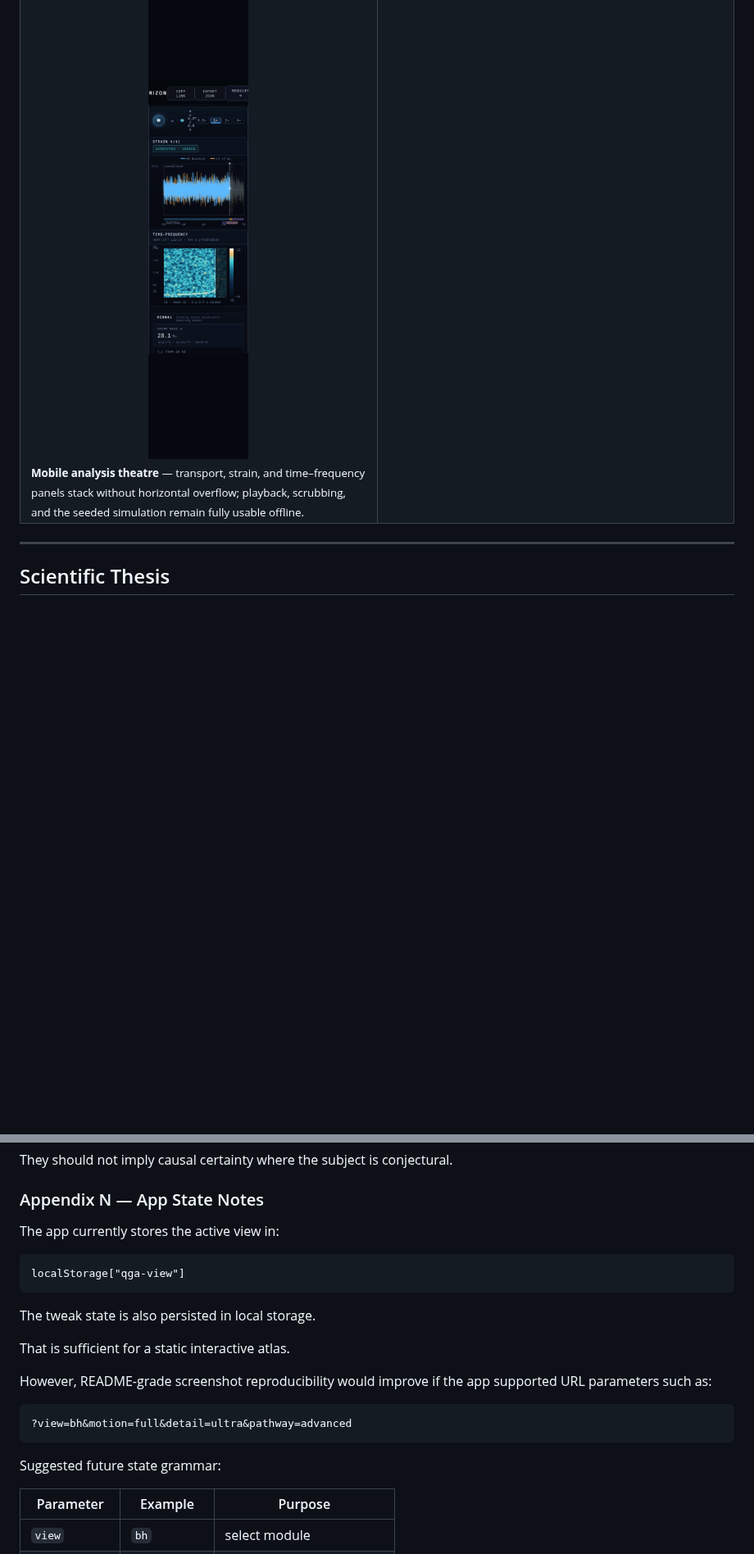
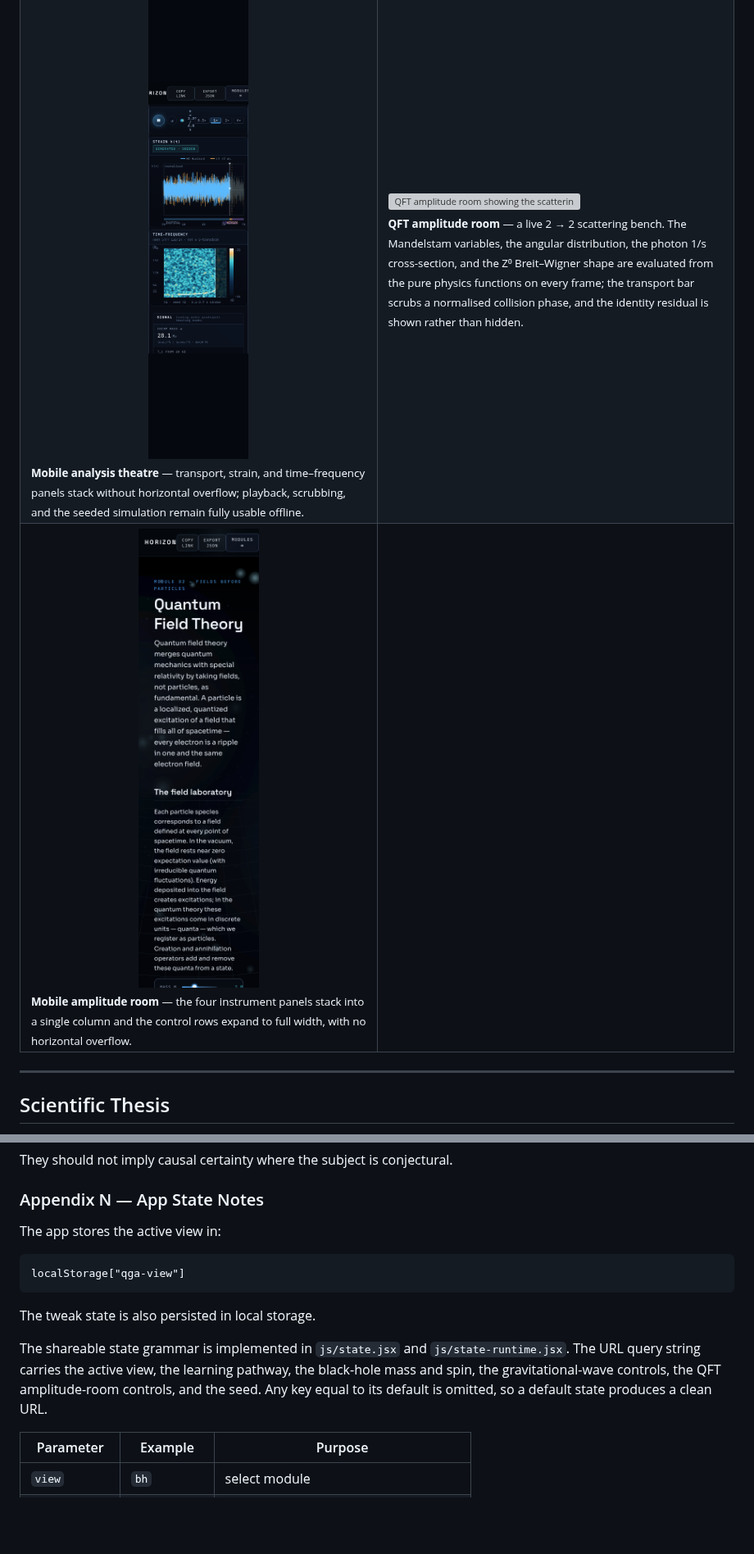
Before and after one commit to mustafaras/horizon-quantum-gravity-atlas, a Markdown page: README.md, 2 parts joined by grey strips. Shown at 82% size. Drawn GitHub-style; pictures changed too: docs/screenshots/15-qft-amplitude-room-mobile.png (added); blank space fills up the shorter version; grey boxes are pictures that could not be loaded.

````diff
--- a/README.md
+++ b/README.md
@@ -242,6 +242,18 @@ No screenshot should imply that conjectural physics is experimentally observed.
 <br/>
 <sub><strong>Mobile analysis theatre</strong> — transport, strain, and time–frequency panels stack without horizontal overflow; playback, scrubbing, and the seeded simulation remain fully usable offline.</sub>
 </td>
+<td width="50%">
+<img src="docs/screenshots/14-qft-amplitude-room.png" alt="QFT amplitude room showing the scattering-plane animation, spacetime interference waterfall, angular distribution plot, and Z-zero Breit-Wigner resonance panel with live Mandelstam readouts" width="100%" />
+<br/>
+<sub><strong>QFT amplitude room</strong> — a live 2 → 2 scattering bench. The Mandelstam variables, the angular distribution, the photon 1/s cross-section, and the Z⁰ Breit–Wigner shape are evaluated from the pure physics functions on every frame; the transport bar scrubs a normalised collision phase, and the identity residual is shown rather than hidden.</sub>
+</td>
+</tr>
+<tr>
+<td width="50%">
+<img src="docs/screenshots/15-qft-amplitude-room-mobile.png" alt="Mobile QFT amplitude room with stacked instrument panels and full-width control rows" width="100%" />
+<br/>
+<sub><strong>Mobile amplitude room</strong> — the four instrument panels stack into a single column and the control rows expand to full width, with no horizontal overflow.</sub>
+</td>
 <td width="50%"></td>
 </tr>
 </table>
@@ -1778,7 +1831,7 @@ They should not imply causal certainty where the subject is conjectural.
 
 ### Appendix N — App State Notes
 
-The app currently stores the active view in:
+The app stores the active view in:
 
 ```text
 localStorage["qga-view"]
@@ -1786,15 +1839,7 @@ localStorage["qga-view"]
 
 The tweak state is also persisted in local storage.
 
-That is sufficient for a static interactive atlas.
-
-However, README-grade screenshot reproducibility would improve if the app supported URL parameters such as:
-
-```text
-?view=bh&motion=full&detail=ultra&pathway=advanced
-```
-
-Suggested future state grammar:
+The shareable state grammar is implemented in `js/state.jsx` and `js/state-runtime.jsx`. The URL query string carries the active view, the learning pathway, the black-hole mass and spin, the gravitational-wave controls, the QFT amplitude-room controls, and the seed. Any key equal to its default is omitted, so a default state produces a clean URL.
 
 | Parameter | Example | Purpose |
 |---|---|---|
````
Also changed, not shown: other parts of README.md (+60 -6 lines), 7 other files.
